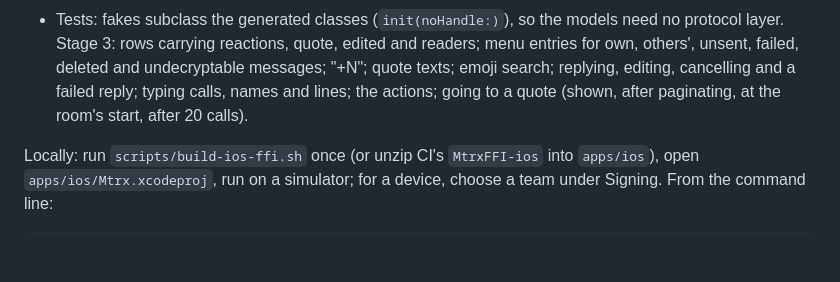
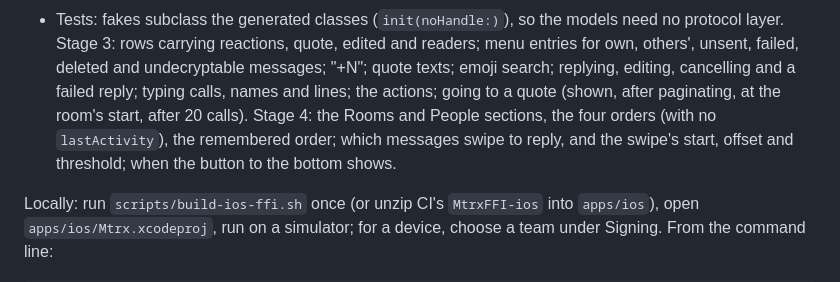
Before and after one commit to alex-robinson/Mtrx, a Markdown page: docs/mobile.md, the part around one of its changes. Rendered like a GitHub page; blank space fills up the shorter version.

```diff
--- a/docs/mobile.md
+++ b/docs/mobile.md
@@ -253,7 +287,10 @@ apps/ios/
   deleted and undecryptable messages; "+N"; quote texts; emoji search;
   replying, editing, cancelling and a failed reply; typing calls, names
   and lines; the actions; going to a quote (shown, after paginating, at
-  the room's start, after 20 calls).
+  the room's start, after 20 calls). Stage 4: the Rooms and People
+  sections, the four orders (with no `lastActivity`), the remembered
+  order; which messages swipe to reply, and the swipe's start, offset
+  and threshold; when the button to the bottom shows.
 
 Locally: run `scripts/build-ios-ffi.sh` once (or unzip CI's `MtrxFFI-ios`
 into `apps/ios`), open `apps/ios/Mtrx.xcodeproj`, run on a simulator; for a
```
Also changed, not shown: other parts of docs/mobile.md (+56 -22 lines).
